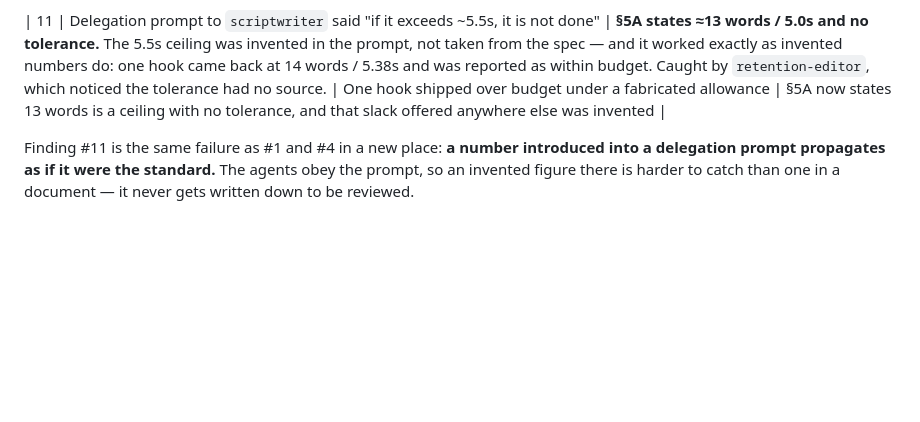
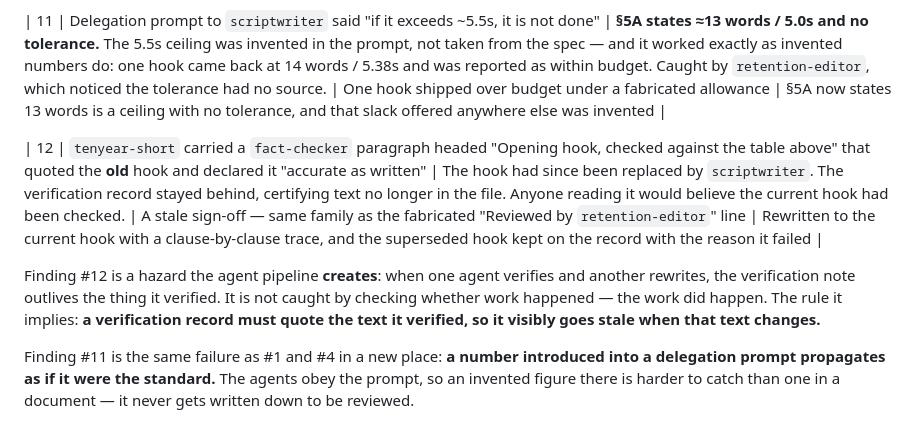
Before and after one commit to helloabyss/helloabyss, a Markdown page: PROVENANCE.md, the part around the change. Rendered like a GitHub page; blank space fills up the shorter version.

```diff
--- a/PROVENANCE.md
+++ b/PROVENANCE.md
@@ -92,6 +92,13 @@ Three. Listed so the pattern is visible, not buried.
 
 | 11 | Delegation prompt to `scriptwriter` said "if it exceeds ~5.5s, it is not done" | **§5A states ≈13 words / 5.0s and no tolerance.** The 5.5s ceiling was invented in the prompt, not taken from the spec — and it worked exactly as invented numbers do: one hook came back at 14 words / 5.38s and was reported as within budget. Caught by `retention-editor`, which noticed the tolerance had no source. | One hook shipped over budget under a fabricated allowance | §5A now states 13 words is a ceiling with no tolerance, and that slack offered anywhere else was invented |
 
+| 12 | `tenyear-short` carried a `fact-checker` paragraph headed "Opening hook, checked against the table above" that quoted the **old** hook and declared it "accurate as written" | The hook had since been replaced by `scriptwriter`. The verification record stayed behind, certifying text no longer in the file. Anyone reading it would believe the current hook had been checked. | A stale sign-off — same family as the fabricated "Reviewed by `retention-editor`" line | Rewritten to the current hook with a clause-by-clause trace, and the superseded hook kept on the record with the reason it failed |
+
+Finding #12 is a hazard the agent pipeline **creates**: when one agent verifies and another
+rewrites, the verification note outlives the thing it verified. It is not caught by checking
+whether work happened — the work did happen. The rule it implies: **a verification record must
+quote the text it verified, so it visibly goes stale when that text changes.**
+
 Finding #11 is the same failure as #1 and #4 in a new place: **a number introduced into a
 delegation prompt propagates as if it were the standard.** The agents obey the prompt, so an
 invented figure there is harder to catch than one in a document — it never gets written down
```
Also changed, not shown: flows-short/SCRIPT.md (+26 -17 lines), tenyear-short/SCRIPT.md (+26 -10 lines).
